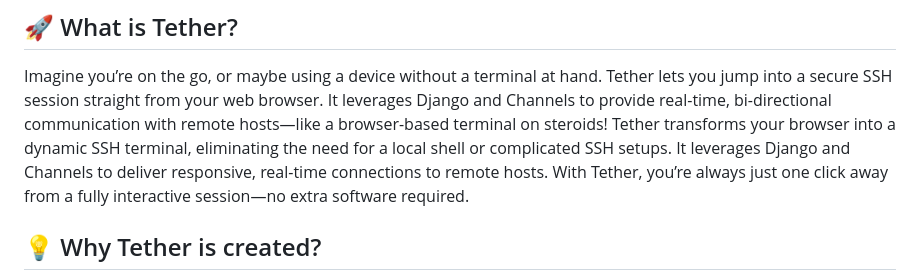
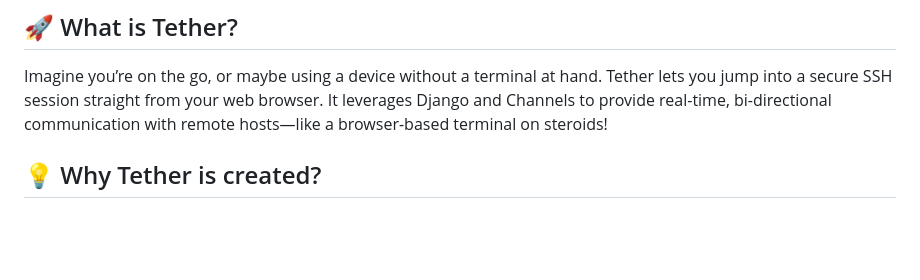
Before and after one commit to RuchitMicro/wolfx_tether, a Markdown page: readme.md, the part around the change. GitHub-like rendering; blank space fills up the shorter version.

```diff
--- a/readme.md
+++ b/readme.md
@@ -6,7 +6,6 @@ Tether is a solution for deployment engineers, site reliability engineers, and i
 ## 🚀 What is Tether?
 
 Imagine you’re on the go, or maybe using a device without a terminal at hand. Tether lets you jump into a secure SSH session straight from your web browser. It leverages Django and Channels to provide real-time, bi-directional communication with remote hosts—like a browser-based terminal on steroids!
-Tether transforms your browser into a dynamic SSH terminal, eliminating the need for a local shell or complicated SSH setups. It leverages Django and Channels to deliver responsive, real-time connections to remote hosts. With Tether, you’re always just one click away from a fully interactive session—no extra software required.
 
 
 ## 💡 Why Tether is created?
```
